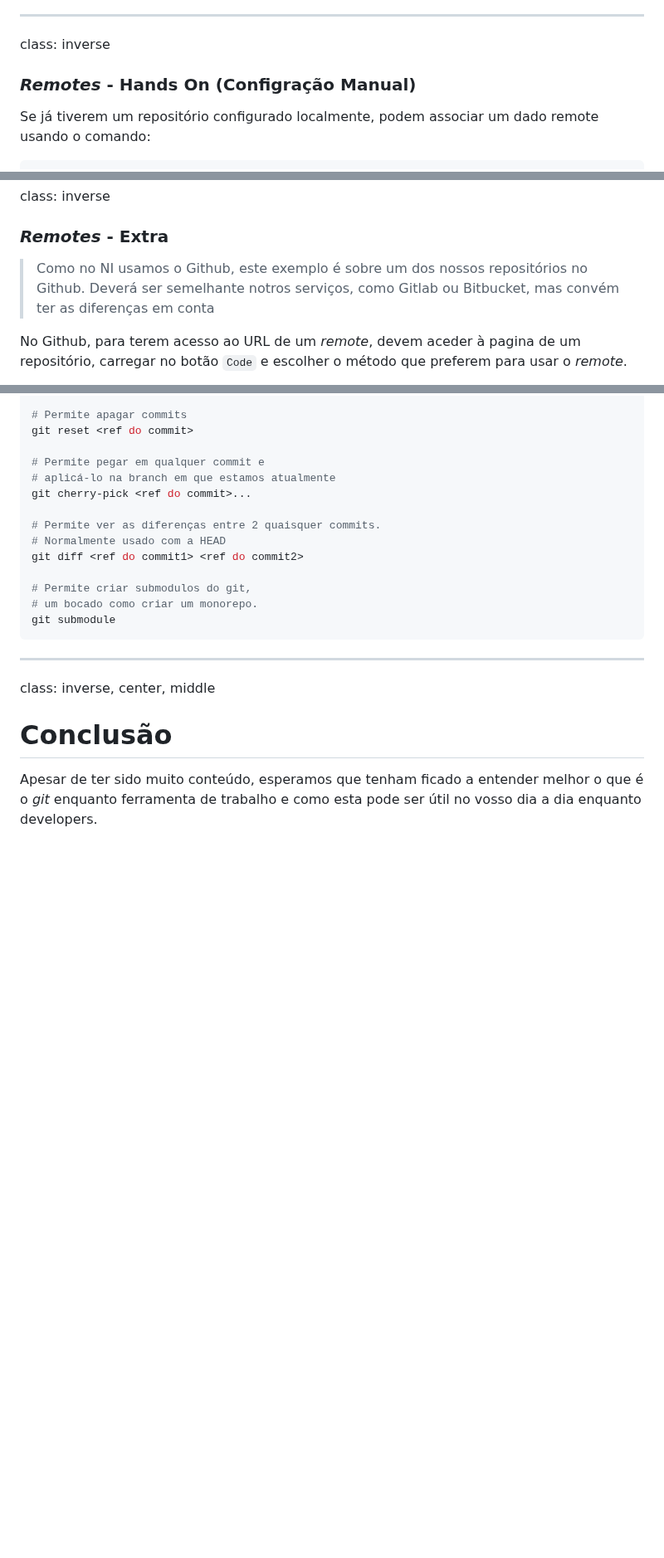
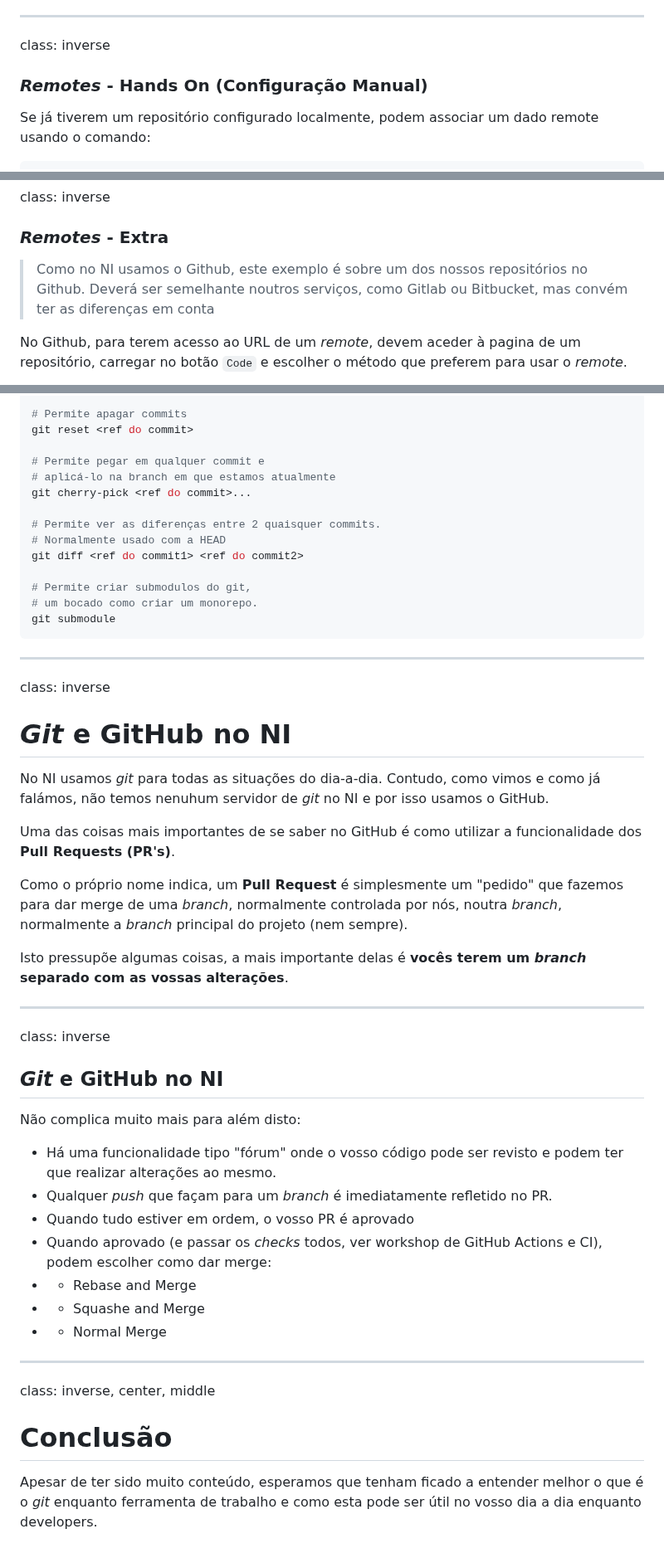
Before and after one commit to NIAEFEUP/slides, a Markdown page: git-workshop/presentation.md, 3 parts joined by grey strips. Shown at 83% size. Drawn GitHub-style; blank space fills up the shorter version.

Commit message:
Added slides aboute Github PRs

````diff
--- a/git-workshop/presentation.md
+++ b/git-workshop/presentation.md
@@ -456,7 +456,7 @@ Existem dois métodos de usar um *remote*, **HTTPS** e **SSH**, que serão falad
 
 class: inverse
 
-### *Remotes* - Hands On (Configração Manual)
+### *Remotes* - Hands On (Configuração Manual)
 
 Se já tiverem um repositório configurado localmente, podem associar um dado remote usando o comando:
 ```bash
@@ -501,7 +501,7 @@ class: inverse
 
 ### *Remotes* - Extra
 
-> Como no NI usamos o Github, este exemplo é sobre um dos nossos repositórios no Github. Deverá ser semelhante notros serviços, como Gitlab ou Bitbucket, mas convém ter as diferenças em conta
+> Como no NI usamos o Github, este exemplo é sobre um dos nossos repositórios no Github. Deverá ser semelhante noutros serviços, como Gitlab ou Bitbucket, mas convém ter as diferenças em conta
 
 No Github, para terem acesso ao URL de um *remote*, devem aceder à pagina de um repositório, carregar no botão `Code` e escolher o método que preferem para usar o *remote*.
 
@@ -845,6 +845,35 @@ git submodule
 
 ---
 
+class: inverse
+
+# *Git* e GitHub no NI
+
+No NI usamos _git_ para todas as situações do dia-a-dia. Contudo, como vimos e como já falámos, não temos nenuhum servidor de _git_ no NI e por isso usamos o GitHub.
+
+Uma das coisas mais importantes de se saber no GitHub é como utilizar a funcionalidade dos **Pull Requests (PR's)**.
+
+Como o próprio nome indica, um **Pull Request** é simplesmente um "pedido" que fazemos para dar merge de uma _branch_, normalmente controlada por nós, noutra _branch_, normalmente a _branch_ principal do projeto (nem sempre).
+
+Isto pressupõe algumas coisas, a mais importante delas é **vocês terem um _branch_ separado com as vossas alterações**.
+
+---
+
+class: inverse
+
+## *Git* e GitHub no NI
+
+Não complica muito mais para além disto:
+- Há uma funcionalidade tipo "fórum" onde o vosso código pode ser revisto e podem ter que realizar alterações ao mesmo.
+- Qualquer *push* que façam para um _branch_ é imediatamente refletido no PR.
+- Quando tudo estiver em ordem, o vosso PR é aprovado
+- Quando aprovado (e passar os *checks* todos, ver workshop de GitHub Actions e CI), podem escolher como dar merge:
+- - Rebase and Merge
+- - Squashe and Merge
+- - Normal Merge
+
+---
+
 class: inverse, center, middle
 
 # Conclusão
````
